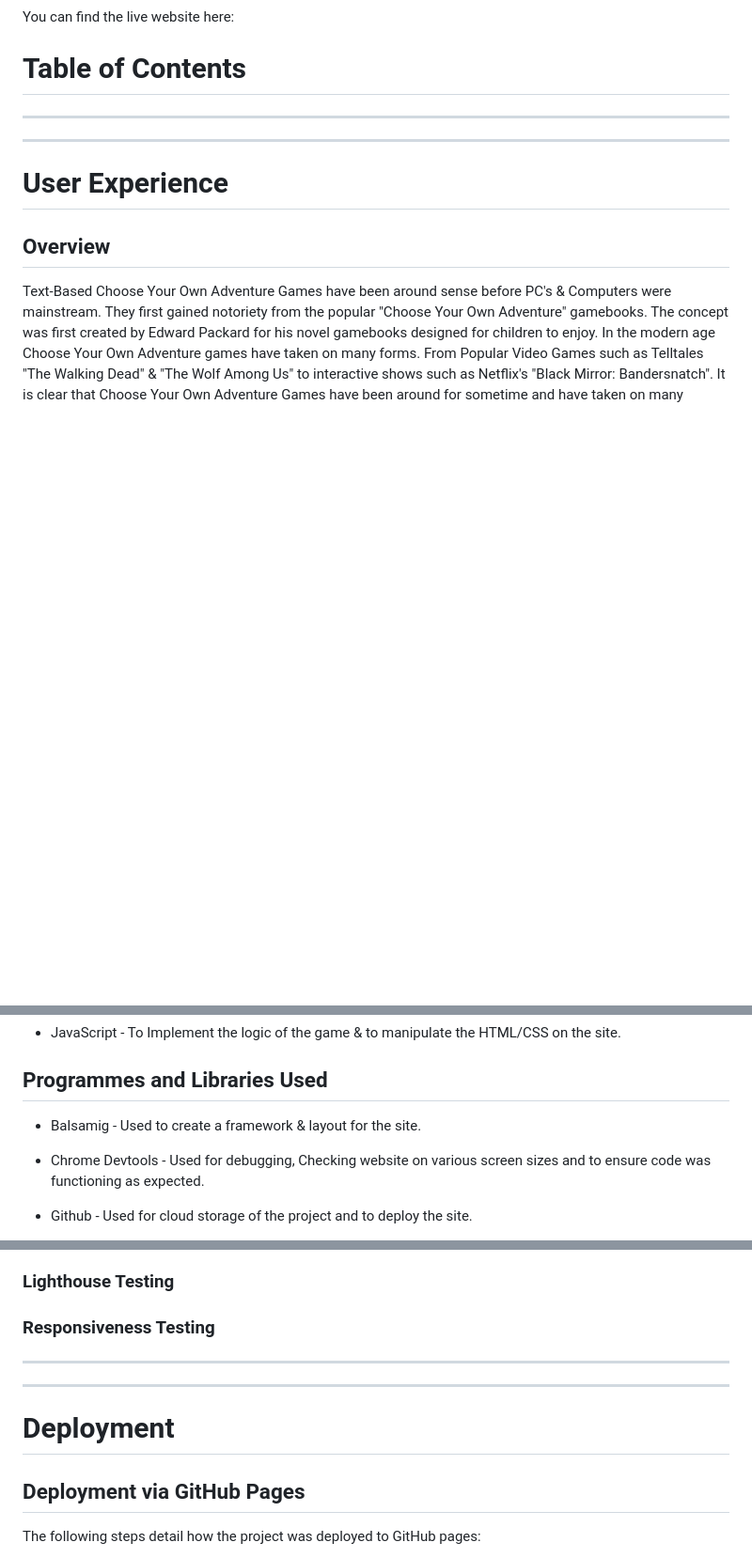
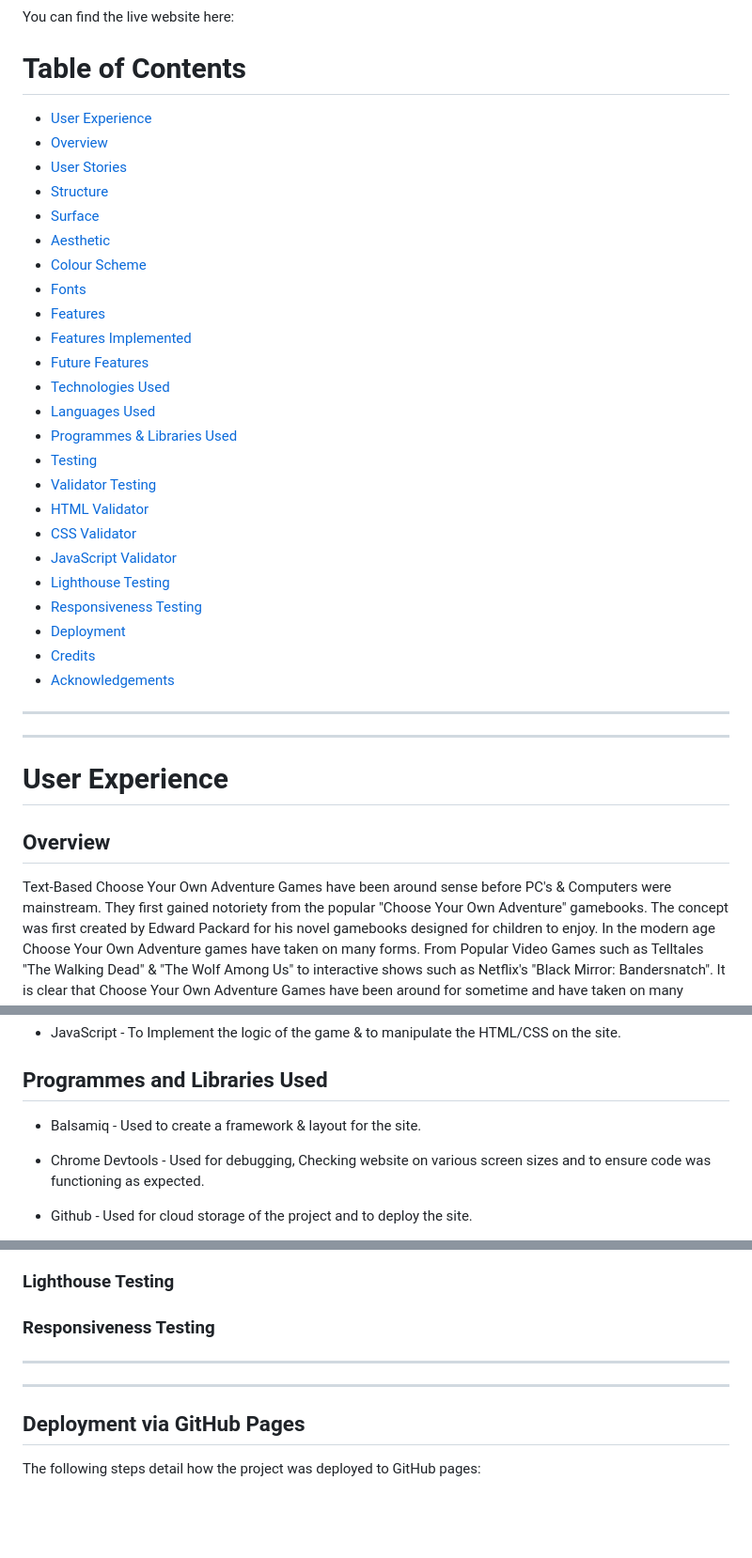
Before and after one commit to CalumRiot/Adventure-Game-JS, a Markdown page: README.md, 3 parts joined by grey strips. Shown: that part at 94% size. GitHub-like rendering; blank space fills up the shorter version.

Commit message:
add table of contents link to Readme file

```diff
--- a/README.md
+++ b/README.md
@@ -7,6 +7,31 @@ This is a text-based choose your own adventure game designed for users of all ag
 You can find the live website here:
 
 # Table of Contents
+
++ [User Experience](#user-experience)
++ [Overview](#overview)
++ [User Stories](#user-stories)
++ [Structure](#structure)
++ [Surface](#surface)
++ [Aesthetic](#aesthetic)
++ [Colour Scheme](#colour-scheme)
++ [Fonts](#fonts)
++ [Features](#features)
++ [Features Implemented](#features-implemented)
++ [Future Features](#future-features)
++ [Technologies Used](#technologies-used)
++ [Languages Used](#languages-used)
++ [Programmes & Libraries Used](#programmes-and-libraries-used)
++ [Testing](#testing)
++ [Validator Testing](#validator-testing)
++ [HTML Validator](#html-validator)
++ [CSS Validator](#css-validator)
++ [JavaScript Validator](#javascript-validator)
++ [Lighthouse Testing](#lighthouse-testing)
++ [Responsiveness Testing](#responsiveness-testing)
++ [Deployment](#deployment-via-github-pages)
++ [Credits](#credits)
++ [Acknowledgements](#acknowledgements)
 
 ***
 ***
@@ -80,7 +106,7 @@ Text-Based Choose Your Own Adventure Games have been around sense before PC's &
 
 ## Programmes and Libraries Used
 
-* Balsamig - Used to create a framework & layout for the site.
+* Balsamiq - Used to create a framework & layout for the site.
 
 * Chrome Devtools - Used for debugging, Checking website on various screen sizes and to ensure code was functioning as expected.
 
@@ -118,8 +144,6 @@ Text-Based Choose Your Own Adventure Games have been around sense before PC's &
 ***
 ***
 
-# Deployment
-
 ## Deployment via GitHub Pages
 
 The following steps detail how the project was deployed to GitHub pages:
```
Also changed, not shown: other parts of README.md (+1 -1 lines).
